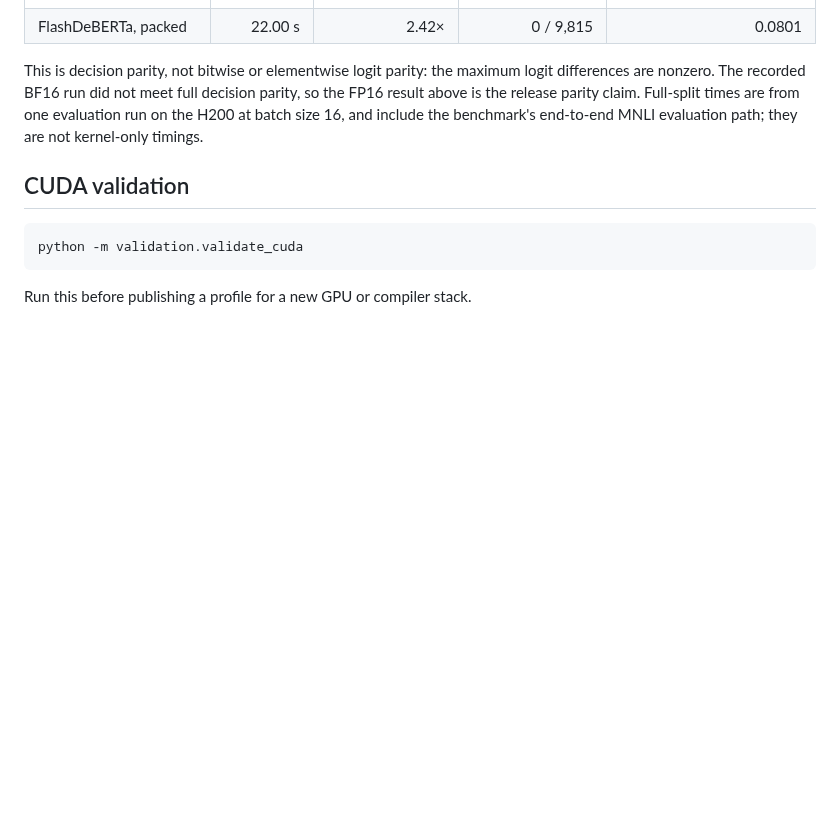
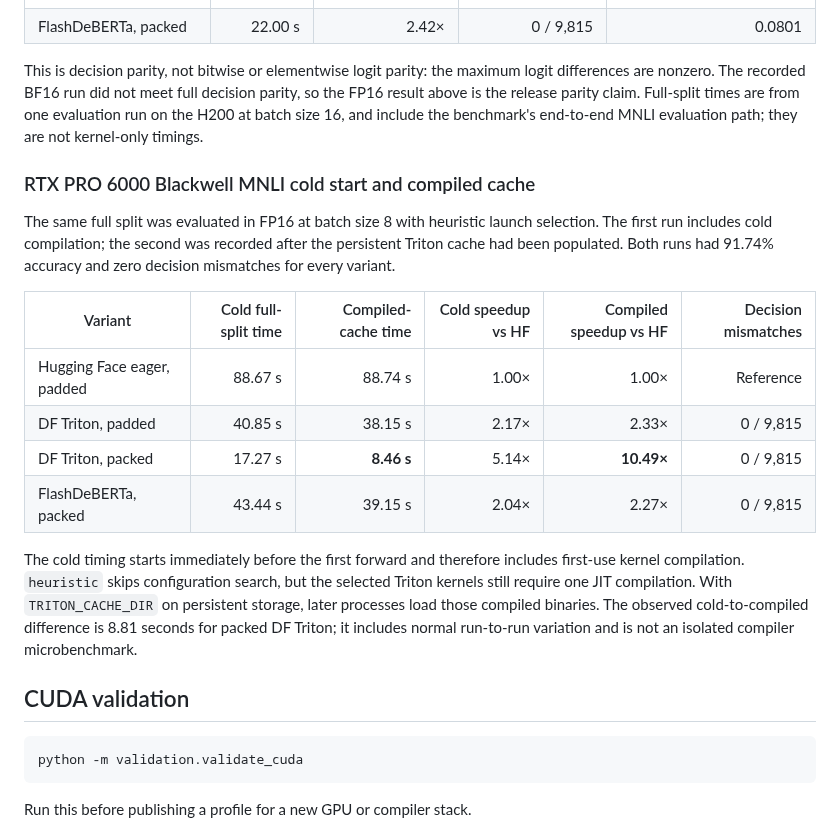
Before and after one commit to delyan-boychev/disentangled-flash, a Markdown page: README.md, the part around one of its changes. GitHub-like rendering; blank space fills up the shorter version.

````diff
--- a/README.md
+++ b/README.md
@@ -315,6 +347,28 @@ parity, so the FP16 result above is the release parity claim. Full-split times
 are from one evaluation run on the H200 at batch size 16, and include the
 benchmark's end-to-end MNLI evaluation path; they are not kernel-only timings.
 
+### RTX PRO 6000 Blackwell MNLI cold start and compiled cache
+
+The same full split was evaluated in FP16 at batch size 8 with heuristic launch
+selection. The first run includes cold compilation; the second was recorded
+after the persistent Triton cache had been populated. Both runs had 91.74%
+accuracy and zero decision mismatches for every variant.
+
+| Variant | Cold full-split time | Compiled-cache time | Cold speedup vs HF | Compiled speedup vs HF | Decision mismatches |
+| --- | ---: | ---: | ---: | ---: | ---: |
+| Hugging Face eager, padded | 88.67 s | 88.74 s | 1.00× | 1.00× | Reference |
+| DF Triton, padded | 40.85 s | 38.15 s | 2.17× | 2.33× | 0 / 9,815 |
+| DF Triton, packed | 17.27 s | **8.46 s** | 5.14× | **10.49×** | 0 / 9,815 |
+| FlashDeBERTa, packed | 43.44 s | 39.15 s | 2.04× | 2.27× | 0 / 9,815 |
+
+The cold timing starts immediately before the first forward and therefore
+includes first-use kernel compilation. `heuristic` skips configuration search,
+but the selected Triton kernels still require one JIT compilation. With
+`TRITON_CACHE_DIR` on persistent storage, later processes load those compiled
+binaries. The observed cold-to-compiled difference is 8.81 seconds for packed
+DF Triton; it includes normal run-to-run variation and is not an isolated
+compiler microbenchmark.
+
 ## CUDA validation
 
 ```bash
````
Also changed, not shown: other parts of README.md (+32 -0 lines), docs/figures/kernel_memory_rtx6000.png (added), docs/figures/kernel_throughput_rtx6000.png (added), 3 other files.
